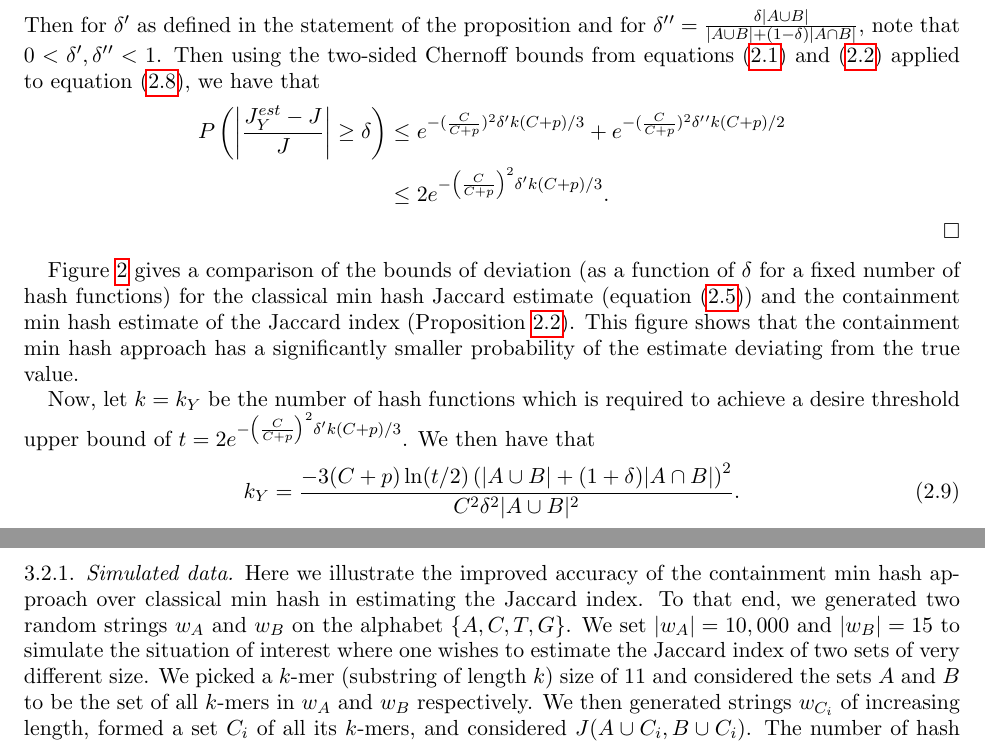
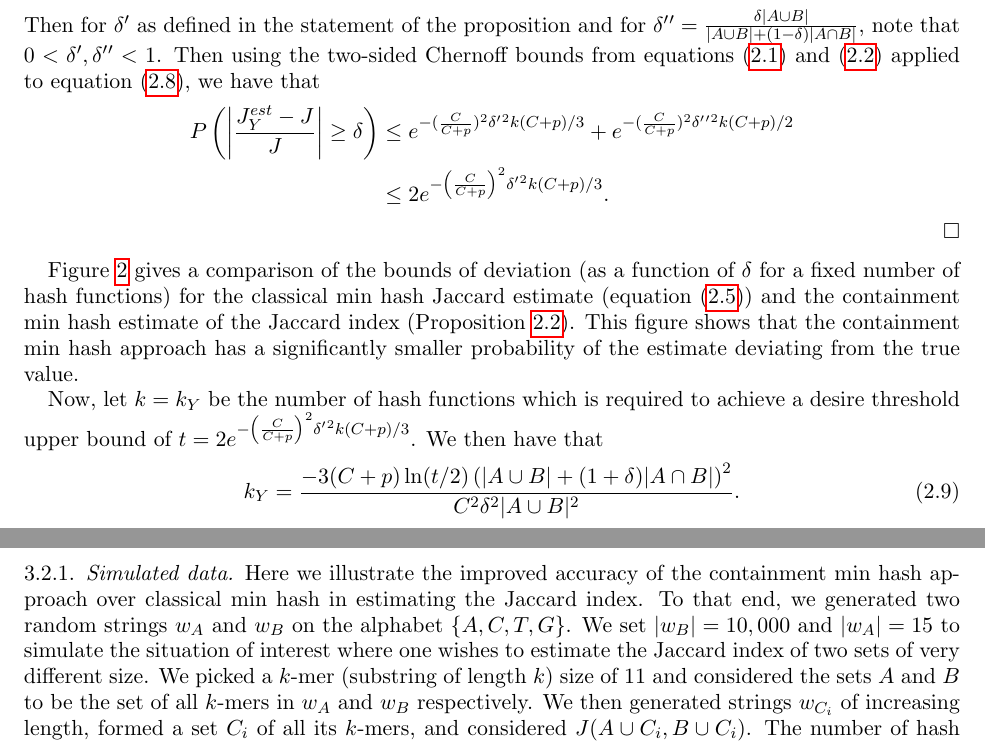
Before and after one commit to dkoslicki/MinHashMetagenomics, a LaTeX paper (Paper/ImprovedMinHashForMetagenomics.tex): two parts of pages 5 and 9 of 13, joined at a grey line, cut so that both start at the same text. Compiled offline with pdfLaTeX; a LaTeX package or settings file that is missing is left out.

```diff
--- a/Paper/ImprovedMinHashForMetagenomics.tex
+++ b/Paper/ImprovedMinHashForMetagenomics.tex
@@ -339,13 +339,13 @@
 \end{align}
 Then for $\delta\rq{}$ as defined in the statement of the proposition and for $\delta\rq{}\rq{}=\frac{\delta |A \cup B|}{|A\cup B|+(1-\delta)|A \cap B|}$, note that $0<\delta\rq{}, \delta\rq{}\rq{}<1$. Then using the two-sided Chernoff bounds from equations \eqref{chernoffbd1} and \eqref{chernoffbd2} applied to equation \eqref{eqn:thisline}, we have that
 \begin{align*}
-P\left(\left|\frac{J_\containX^{est}-J}{J}\right|\geq \delta\right) &\leq e^{-(\frac{C}{C+p})^2\delta\rq{}k(C+p)/3}+e^{-(\frac{C}{C+p})^2\delta\rq{}\rq{}k(C+p)/2}\\
-&\leq 2e^{-\left(\frac{C}{C+p}\right)^2\delta\rq{}k(C+p)/3}.
+P\left(\left|\frac{J_\containX^{est}-J}{J}\right|\geq \delta\right) &\leq e^{-(\frac{C}{C+p})^2\delta\rq{}^2k(C+p)/3}+e^{-(\frac{C}{C+p})^2\delta\rq{}\rq{}^2k(C+p)/2}\\
+&\leq 2e^{-\left(\frac{C}{C+p}\right)^2\delta\rq{}^2k(C+p)/3}.
 \end{align*}
 \end{proof}
  Figure \ref{fig:DeltaConfidence} gives a comparison of the bounds of deviation (as a function of $\delta$ for a fixed number of hash functions) for the classical min hash Jaccard estimate (equation \eqref{eqn:ClassicChernoff}) and the containment min hash estimate of the Jaccard index (Proposition \ref{prop:bounds}). This figure shows that the containment min hash approach has a significantly smaller probability of the estimate deviating from the true value.
 
-Now, let $k=k_\containX$ be the number of hash functions which is required to achieve a desire threshold upper bound of $t=2e^{-\left(\frac{C}{C+p}\right)^2\delta\rq{}k(C+p)/3}$. We then have that
+Now, let $k=k_\containX$ be the number of hash functions which is required to achieve a desire threshold upper bound of $t=2e^{-\left(\frac{C}{C+p}\right)^2\delta\rq{}^2k(C+p)/3}$. We then have that
  \begin{align}
  \label{eqn:JaccardFromContainment}
  k_\containX =\frac{-3(C+p)\ln(t/2)\left(|A\cup B|+(1+\delta)|A\cap B|\right)^2}{C^2\delta^2|A\cup B|^2 }.
@@ -460,7 +460,7 @@
 
 \subsubsection{Simulated data}
 \label{section:SyntheticData}
-Here we illustrate the improved accuracy of the containment min hash approach over classical min hash in estimating the Jaccard index. To that end, we generated two random strings $w_A$ and $w_B$ on the alphabet $\{A,C,T,G\}$. We set $|w_A|= 10,000$ and $|w_B| = 15$ to simulate the situation of interest where one wishes to estimate the Jaccard index of two sets of very different size.
+Here we illustrate the improved accuracy of the containment min hash approach over classical min hash in estimating the Jaccard index. To that end, we generated two random strings $w_A$ and $w_B$ on the alphabet $\{A,C,T,G\}$. We set $|w_B|= 10,000$ and $|w_A| = 15$ to simulate the situation of interest where one wishes to estimate the Jaccard index of two sets of very different size.
 We picked a $k$-mer (substring of length $k$) size of $11$ and considered the sets $A$ and $B$ to be the set of all $k$-mers in $w_A$ and $w_B$ respectively. We then generated strings $w_{C_i}$ of increasing length, formed a set ${C_i}$ of all its $k$-mers, and considered $J(A\cup {C_i}, B\cup {C_i})$. The number of hash functions for each method was fixed to be $k_\classicX = k_\containX = 100$. Figure \ref{fig:TrueVsEstimate} depicts the comparison of the containment min hash approach with the classical min hash Jaccard estimate on this data and effectively illustrates the results in section \ref{section:MethodsBounds} showing improved performance of the containment min hash approach. The mean and variance of the classic min hash approach on this data was \SyntheticDataClassic while using the containment approach was \SyntheticDataContainment~, demonstrating a substantial decrease in variance. This improved variance was observed over a range of $k$-mer sizes, number of hashes, and lengths of input strings.
 
 %%%%%%%%%%%%%%%%%%%%%%%%%%%%%%%%%%%%%%%%%%%%%%
```
Also changed, not shown: Paper/ImprovedMinHashForMetagenomics.pdf.
